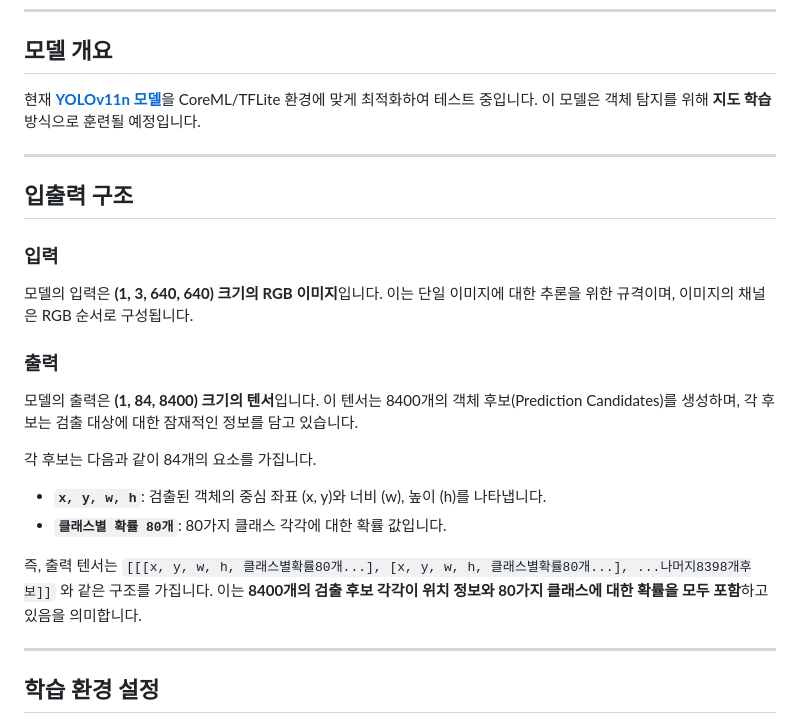
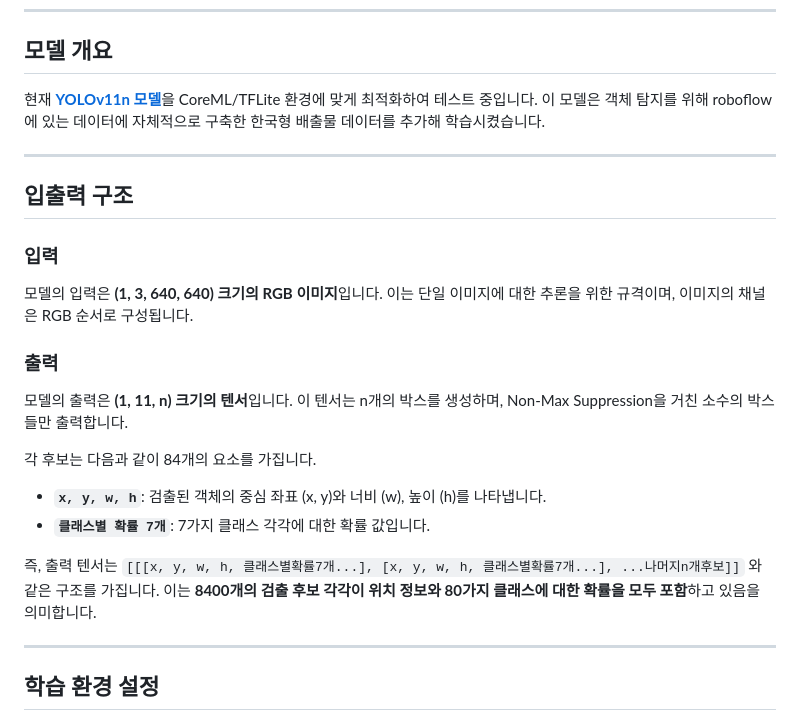
Before and after one commit to Unithon-INU/2025_UNITHON_TEAM_10_FE, a Markdown page: model/docs/model_details.md, the part around the change. Rendered like a GitHub page.

```diff
--- a/model/docs/model_details.md
+++ b/model/docs/model_details.md
@@ -8,7 +8,7 @@
 
 ## 모델 개요
 
-현재 [**YOLOv11n 모델**](https://www.google.com/search?q=https://docs.ultralytics.com/models/yolo11/%23supported-tasks-and-modes)을 CoreML/TFLite 환경에 맞게 최적화하여 테스트 중입니다. 이 모델은 객체 탐지를 위해 **지도 학습** 방식으로 훈련될 예정입니다.
+현재 [**YOLOv11n 모델**](https://www.google.com/search?q=https://docs.ultralytics.com/models/yolo11/%23supported-tasks-and-modes)을 CoreML/TFLite 환경에 맞게 최적화하여 테스트 중입니다. 이 모델은 객체 탐지를 위해 roboflow에 있는 데이터에 자체적으로 구축한 한국형 배출물 데이터를 추가해 학습시켰습니다.
 
 -----
 
@@ -20,14 +20,14 @@
 
 ### 출력
 
-모델의 출력은 **(1, 84, 8400) 크기의 텐서**입니다. 이 텐서는 8400개의 객체 후보(Prediction Candidates)를 생성하며, 각 후보는 검출 대상에 대한 잠재적인 정보를 담고 있습니다.
+모델의 출력은 **(1, 11, n) 크기의 텐서**입니다. 이 텐서는 n개의 박스를 생성하며, Non-Max Suppression을 거친 소수의 박스들만 출력합니다.
 
 각 후보는 다음과 같이 84개의 요소를 가집니다.
 
   * **`x, y, w, h`**: 검출된 객체의 중심 좌표 (x, y)와 너비 (w), 높이 (h)를 나타냅니다.
-  * **`클래스별 확률 80개`**: 80가지 클래스 각각에 대한 확률 값입니다.
+  * **`클래스별 확률 7개`**: 7가지 클래스 각각에 대한 확률 값입니다.
 
-즉, 출력 텐서는 `[[[x, y, w, h, 클래스별확률80개...], [x, y, w, h, 클래스별확률80개...], ...나머지8398개후보]]` 와 같은 구조를 가집니다. 이는 **8400개의 검출 후보 각각이 위치 정보와 80가지 클래스에 대한 확률을 모두 포함**하고 있음을 의미합니다.
+즉, 출력 텐서는 `[[[x, y, w, h, 클래스별확률7개...], [x, y, w, h, 클래스별확률7개...], ...나머지n개후보]]` 와 같은 구조를 가집니다. 이는 **8400개의 검출 후보 각각이 위치 정보와 80가지 클래스에 대한 확률을 모두 포함**하고 있음을 의미합니다.
 
 -----
 
```
